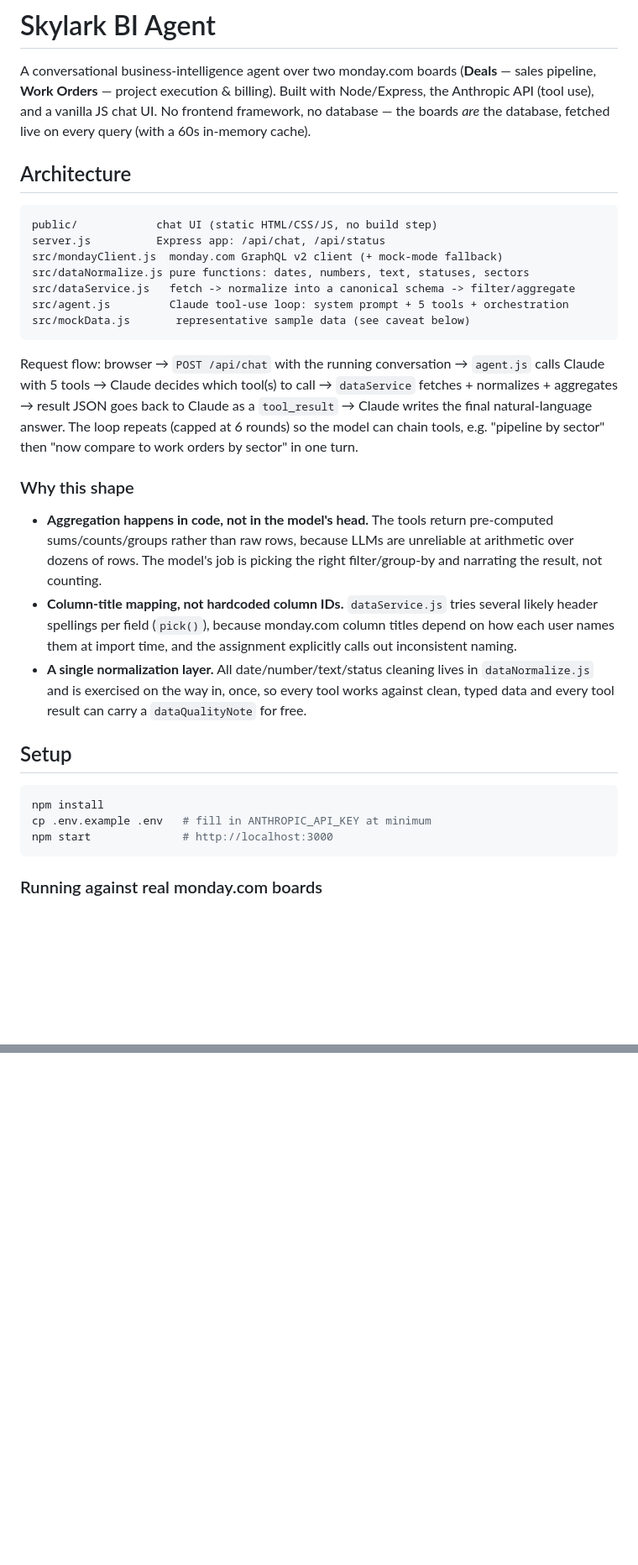
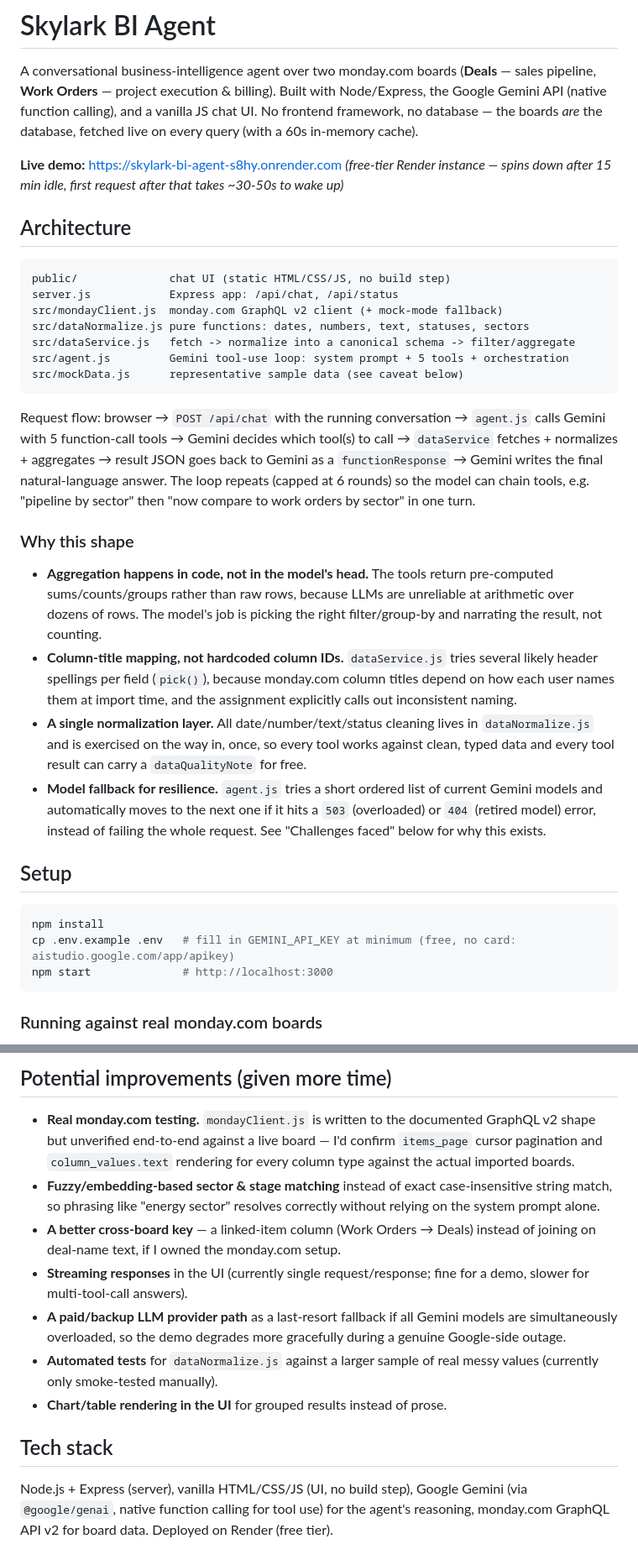
Before and after one commit to sumayah19/Skylark-Bi-Agent, a Markdown page: README.md, 2 parts joined by grey strips. Shown at 84% size. Rendered like a GitHub page; blank space fills up the shorter version.

````diff
--- a/README.md
+++ b/README.md
@@ -2,28 +2,33 @@
 
 A conversational business-intelligence agent over two monday.com boards
 (**Deals** — sales pipeline, **Work Orders** — project execution & billing).
-Built with Node/Express, the Anthropic API (tool use), and a vanilla JS
-chat UI. No frontend framework, no database — the boards *are* the
-database, fetched live on every query (with a 60s in-memory cache).
+Built with Node/Express, the Google Gemini API (native function calling), and
+a vanilla JS chat UI. No frontend framework, no database — the boards *are*
+the database, fetched live on every query (with a 60s in-memory cache).
+
+**Live demo:** https://skylark-bi-agent-s8hy.onrender.com
+*(free-tier Render instance — spins down after 15 min idle, first request
+after that takes ~30-50s to wake up)*
 
 ## Architecture
 
 ```
-public/            chat UI (static HTML/CSS/JS, no build step)
-server.js          Express app: /api/chat, /api/status
+public/              chat UI (static HTML/CSS/JS, no build step)
+server.js            Express app: /api/chat, /api/status
 src/mondayClient.js  monday.com GraphQL v2 client (+ mock-mode fallback)
 src/dataNormalize.js pure functions: dates, numbers, text, statuses, sectors
 src/dataService.js   fetch -> normalize into a canonical schema -> filter/aggregate
-src/agent.js         Claude tool-use loop: system prompt + 5 tools + orchestration
-src/mockData.js       representative sample data (see caveat below)
+src/agent.js         Gemini tool-use loop: system prompt + 5 tools + orchestration
+src/mockData.js      representative sample data (see caveat below)
 ```
 
 Request flow: browser → `POST /api/chat` with the running conversation →
-`agent.js` calls Claude with 5 tools → Claude decides which tool(s) to call →
-`dataService` fetches + normalizes + aggregates → result JSON goes back to
-Claude as a `tool_result` → Claude writes the final natural-language answer.
-The loop repeats (capped at 6 rounds) so the model can chain tools, e.g.
-"pipeline by sector" then "now compare to work orders by sector" in one turn.
+`agent.js` calls Gemini with 5 function-call tools → Gemini decides which
+tool(s) to call → `dataService` fetches + normalizes + aggregates → result
+JSON goes back to Gemini as a `functionResponse` → Gemini writes the final
+natural-language answer. The loop repeats (capped at 6 rounds) so the model
+can chain tools, e.g. "pipeline by sector" then "now compare to work orders
+by sector" in one turn.
 
 ### Why this shape
 - **Aggregation happens in code, not in the model's head.** The tools return
@@ -38,12 +43,17 @@ The loop repeats (capped at 6 rounds) so the model can chain tools, e.g.
   lives in `dataNormalize.js` and is exercised on the way in, once, so every
   tool works against clean, typed data and every tool result can carry a
   `dataQualityNote` for free.
+- **Model fallback for resilience.** `agent.js` tries a short ordered list
+  of current Gemini models and automatically moves to the next one if it
+  hits a `503` (overloaded) or `404` (retired model) error, instead of
+  failing the whole request. See "Challenges faced" below for why this
+  exists.
 
 ## Setup
 
 ```bash
 npm install
-cp .env.example .env   # fill in ANTHROPIC_API_KEY at minimum
+cp .env.example .env   # fill in GEMINI_API_KEY at minimum (free, no card: aistudio.google.com/app/apikey)
 npm start              # http://localhost:3000
 ```
 
@@ -87,0 +156,25 @@ dataset to verify normalization/aggregation before wiring up the UI).
+## Potential improvements (given more time)
+- **Real monday.com testing.** `mondayClient.js` is written to the
+  documented GraphQL v2 shape but unverified end-to-end against a live
+  board — I'd confirm `items_page` cursor pagination and
+  `column_values.text` rendering for every column type against the
+  actual imported boards.
+- **Fuzzy/embedding-based sector & stage matching** instead of exact
+  case-insensitive string match, so phrasing like "energy sector" resolves
+  correctly without relying on the system prompt alone.
+- **A better cross-board key** — a linked-item column (Work Orders → Deals)
+  instead of joining on deal-name text, if I owned the monday.com setup.
+- **Streaming responses** in the UI (currently single request/response;
+  fine for a demo, slower for multi-tool-call answers).
+- **A paid/backup LLM provider path** as a last-resort fallback if all
+  Gemini models are simultaneously overloaded, so the demo degrades more
+  gracefully during a genuine Google-side outage.
+- **Automated tests** for `dataNormalize.js` against a larger sample of
+  real messy values (currently only smoke-tested manually).
+- **Chart/table rendering in the UI** for grouped results instead of prose.
+
+## Tech stack
+Node.js + Express (server), vanilla HTML/CSS/JS (UI, no build step),
+Google Gemini (via `@google/genai`, native function calling for tool use)
+for the agent's reasoning, monday.com GraphQL API v2 for board data.
+Deployed on Render (free tier).
````
Also changed, not shown: other parts of README.md (+64 -6 lines).
